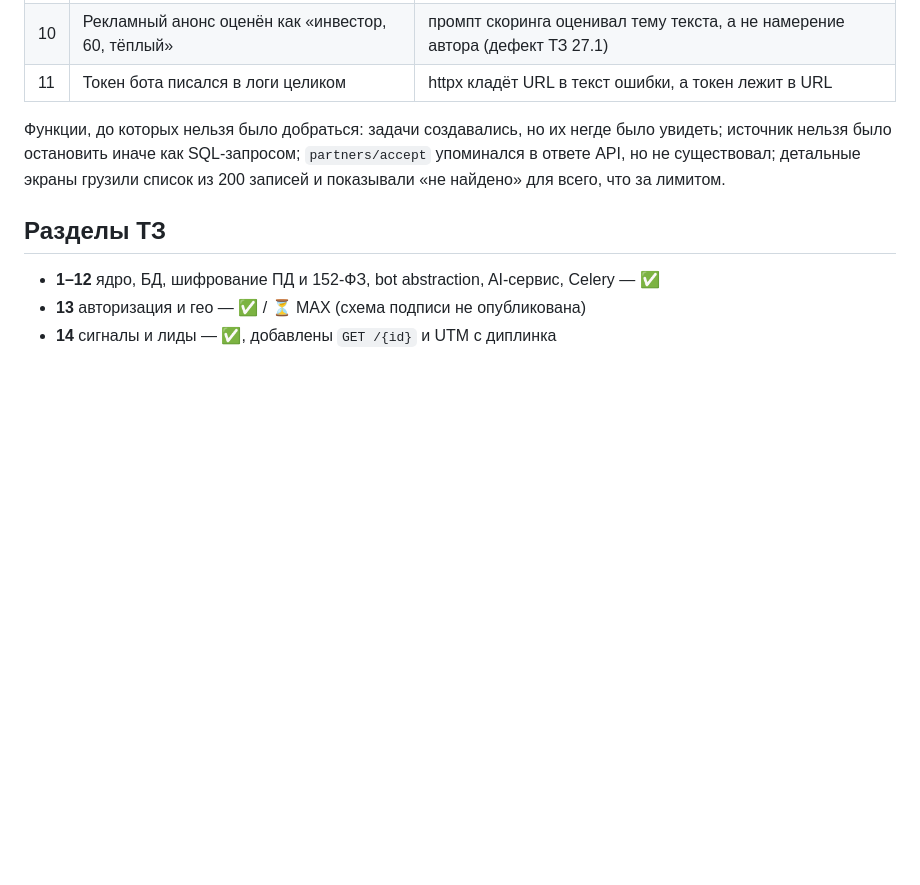
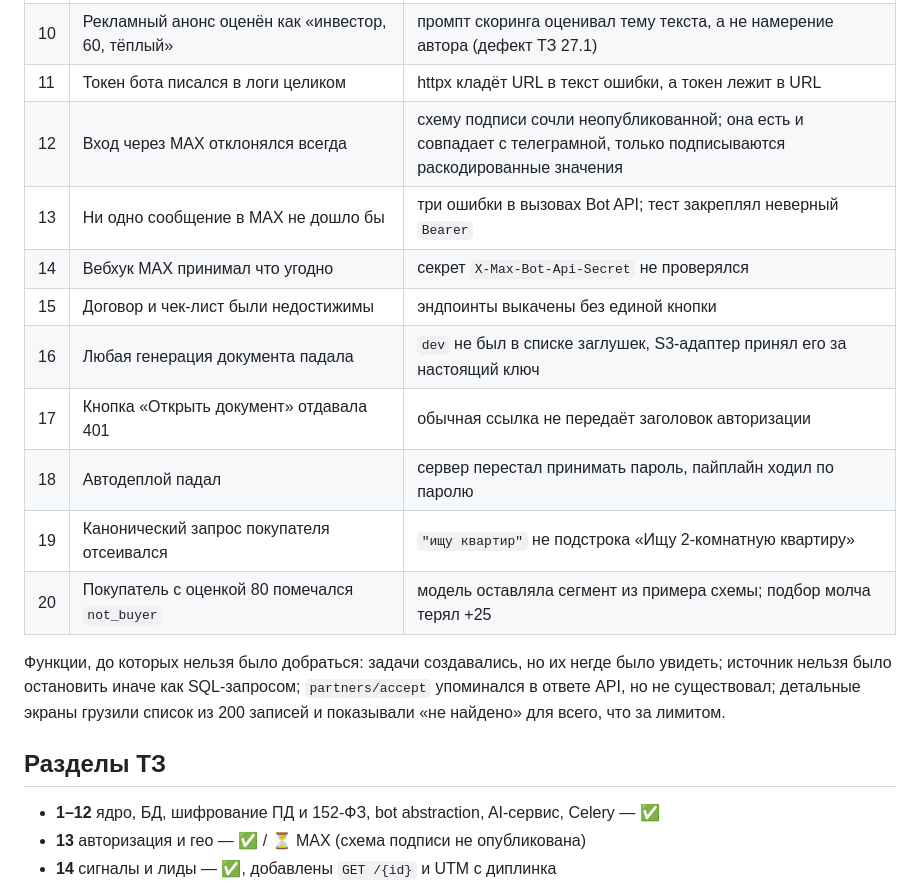
Before and after one commit to grouvi25/real-estate-intelligence-platform, a Markdown page: docs/audit.md, the part around one of its changes. Drawn GitHub-style; blank space fills up the shorter version.

```diff
--- a/docs/audit.md
+++ b/docs/audit.md
@@ -43,6 +43,15 @@ Signal Bus) не только с кодом, но и с поведением р
 | 9 | Единственный профильный чат отбракован с 0 баллов | оценка шла вслепую: поиск не отдавал примеры сообщений |
 | 10 | Рекламный анонс оценён как «инвестор, 60, тёплый» | промпт скоринга оценивал тему текста, а не намерение автора (дефект ТЗ 27.1) |
 | 11 | Токен бота писался в логи целиком | httpx кладёт URL в текст ошибки, а токен лежит в URL |
+| 12 | Вход через MAX отклонялся всегда | схему подписи сочли неопубликованной; она есть и совпадает с телеграмной, только подписываются раскодированные значения |
+| 13 | Ни одно сообщение в MAX не дошло бы | три ошибки в вызовах Bot API; тест закреплял неверный `Bearer` |
+| 14 | Вебхук MAX принимал что угодно | секрет `X-Max-Bot-Api-Secret` не проверялся |
+| 15 | Договор и чек-лист были недостижимы | эндпоинты выкачены без единой кнопки |
+| 16 | Любая генерация документа падала | `dev` не был в списке заглушек, S3-адаптер принял его за настоящий ключ |
+| 17 | Кнопка «Открыть документ» отдавала 401 | обычная ссылка не передаёт заголовок авторизации |
+| 18 | Автодеплой падал | сервер перестал принимать пароль, пайплайн ходил по паролю |
+| 19 | Канонический запрос покупателя отсеивался | `"ищу квартир"` не подстрока «Ищу 2-комнатную квартиру» |
+| 20 | Покупатель с оценкой 80 помечался `not_buyer` | модель оставляла сегмент из примера схемы; подбор молча терял +25 |
 
 Функции, до которых нельзя было добраться: задачи создавались, но их негде было
 увидеть; источник нельзя было остановить иначе как SQL-запросом; `partners/accept`
```
Also changed, not shown: other parts of docs/audit.md (+27 -16 lines).
